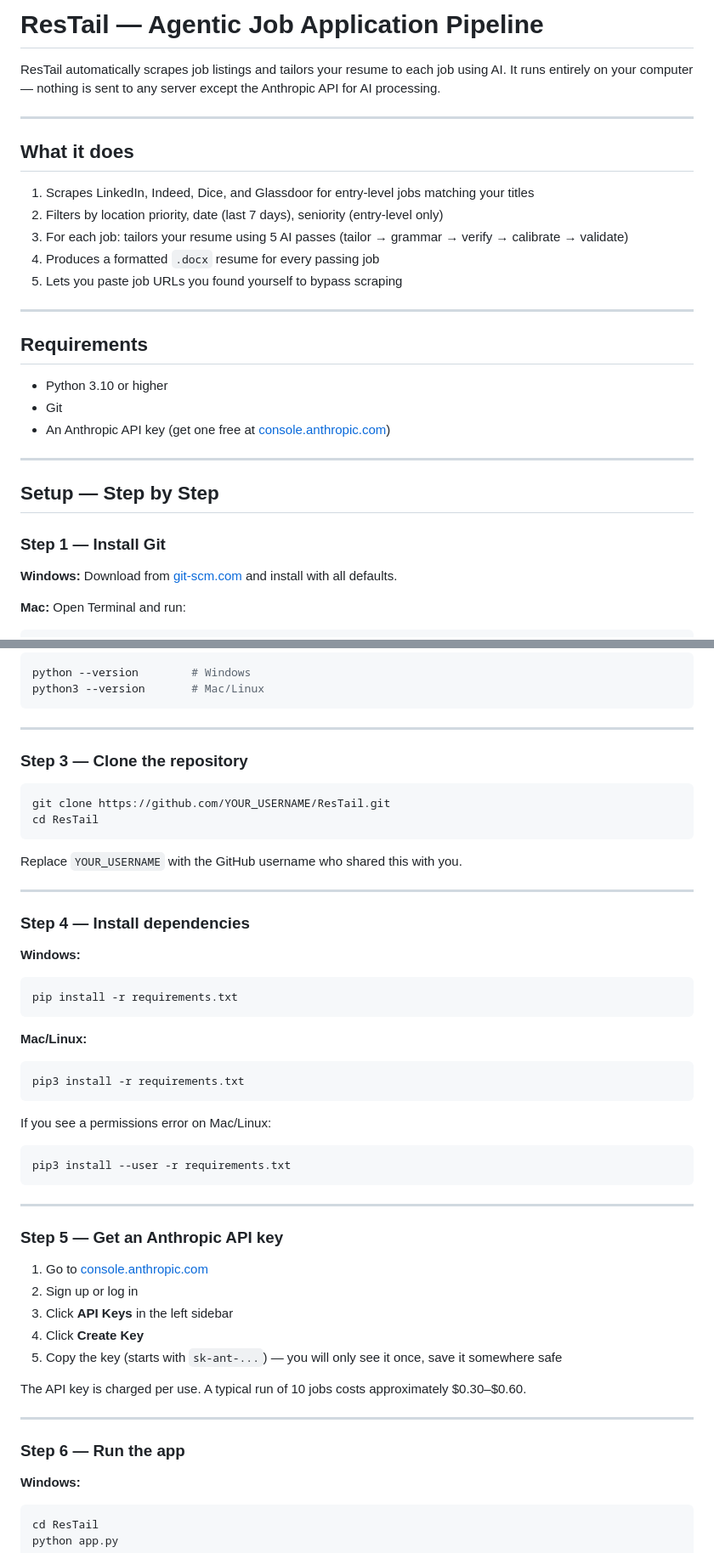
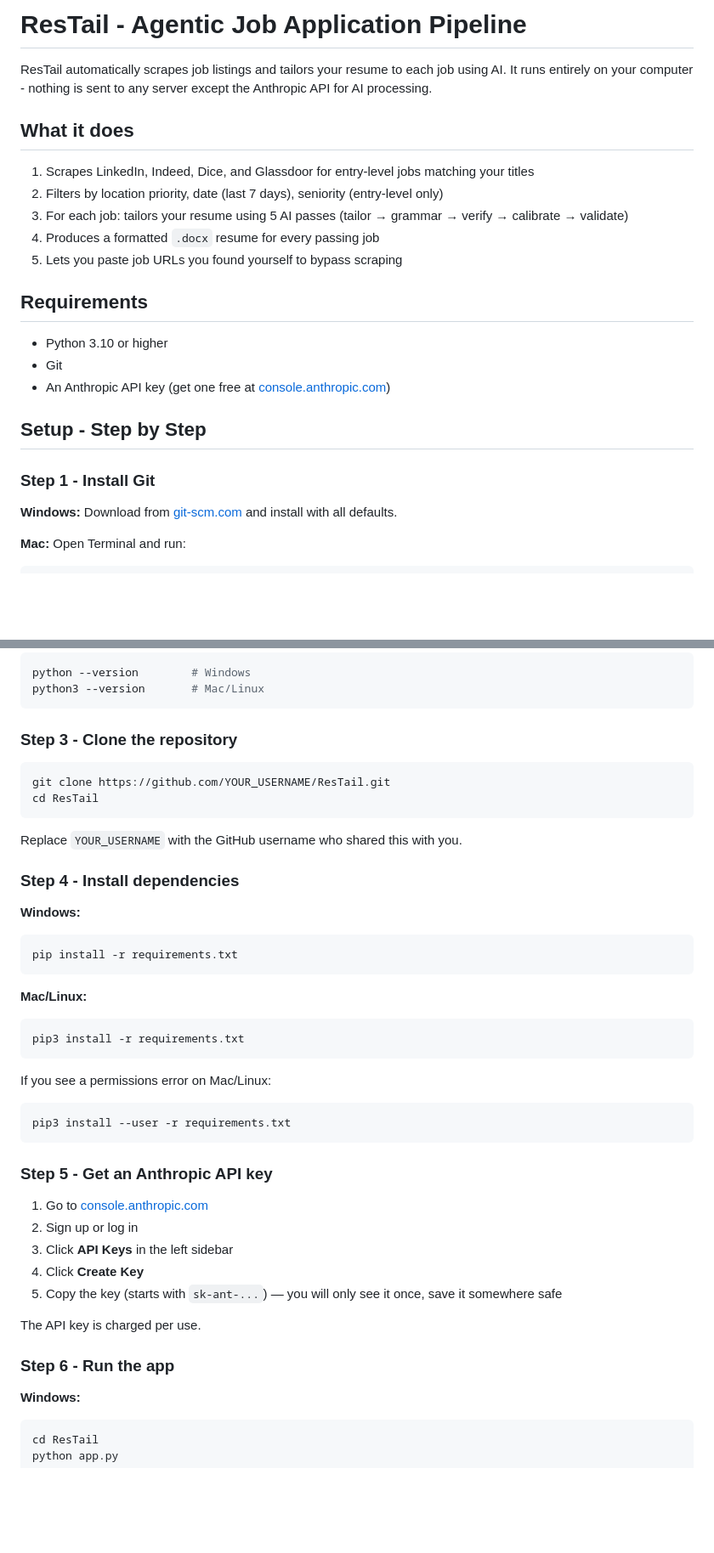
Before and after one commit to Hamju1999/AIResumeTailor, a Markdown page: README.md, 2 parts joined by grey strips. Shown at 85% size. Drawn GitHub-style; blank space fills up the shorter version.

````diff
--- a/README.md
+++ b/README.md
@@ -1,8 +1,6 @@
-# ResTail — Agentic Job Application Pipeline
+# ResTail - Agentic Job Application Pipeline
 
-ResTail automatically scrapes job listings and tailors your resume to each job using AI. It runs entirely on your computer — nothing is sent to any server except the Anthropic API for AI processing.
-
----
+ResTail automatically scrapes job listings and tailors your resume to each job using AI. It runs entirely on your computer - nothing is sent to any server except the Anthropic API for AI processing.
 
 ## What it does
 
@@ -12,19 +10,15 @@ ResTail automatically scrapes job listings and tailors your resume to each job u
 4. Produces a formatted `.docx` resume for every passing job
 5. Lets you paste job URLs you found yourself to bypass scraping
 
----
-
 ## Requirements
 
 - Python 3.10 or higher
 - Git
 - An Anthropic API key (get one free at [console.anthropic.com](https://console.anthropic.com))
 
----
+## Setup - Step by Step
 
-## Setup — Step by Step
-
-### Step 1 — Install Git
+### Step 1 - Install Git
 
 **Windows:** Download from [git-scm.com](https://git-scm.com/download/win) and install with all defaults.
 
@@ -66,9 +58,7 @@ python --version        # Windows
 python3 --version       # Mac/Linux
 ```
 
----
-
-### Step 3 — Clone the repository
+### Step 3 - Clone the repository
 
 ```bash
 git clone https://github.com/YOUR_USERNAME/ResTail.git
@@ -77,9 +67,7 @@ cd ResTail
 
 Replace `YOUR_USERNAME` with the GitHub username who shared this with you.
 
----
-
-### Step 4 — Install dependencies
+### Step 4 - Install dependencies
 
 **Windows:**
 ```cmd
@@ -96,9 +84,7 @@ If you see a permissions error on Mac/Linux:
 pip3 install --user -r requirements.txt
 ```
 
----
-
-### Step 5 — Get an Anthropic API key
+### Step 5 - Get an Anthropic API key
 
 1. Go to [console.anthropic.com](https://console.anthropic.com)
 2. Sign up or log in
@@ -106,11 +92,9 @@ pip3 install --user -r requirements.txt
 4. Click **Create Key**
 5. Copy the key (starts with `sk-ant-...`) — you will only see it once, save it somewhere safe
 
-The API key is charged per use. A typical run of 10 jobs costs approximately $0.30–$0.60.
+The API key is charged per use.
 
----
-
-### Step 6 — Run the app
+### Step 6 - Run the app
 
 **Windows:**
 ```cmd
````
Also changed, not shown: other parts of README.md (+18 -54 lines).
